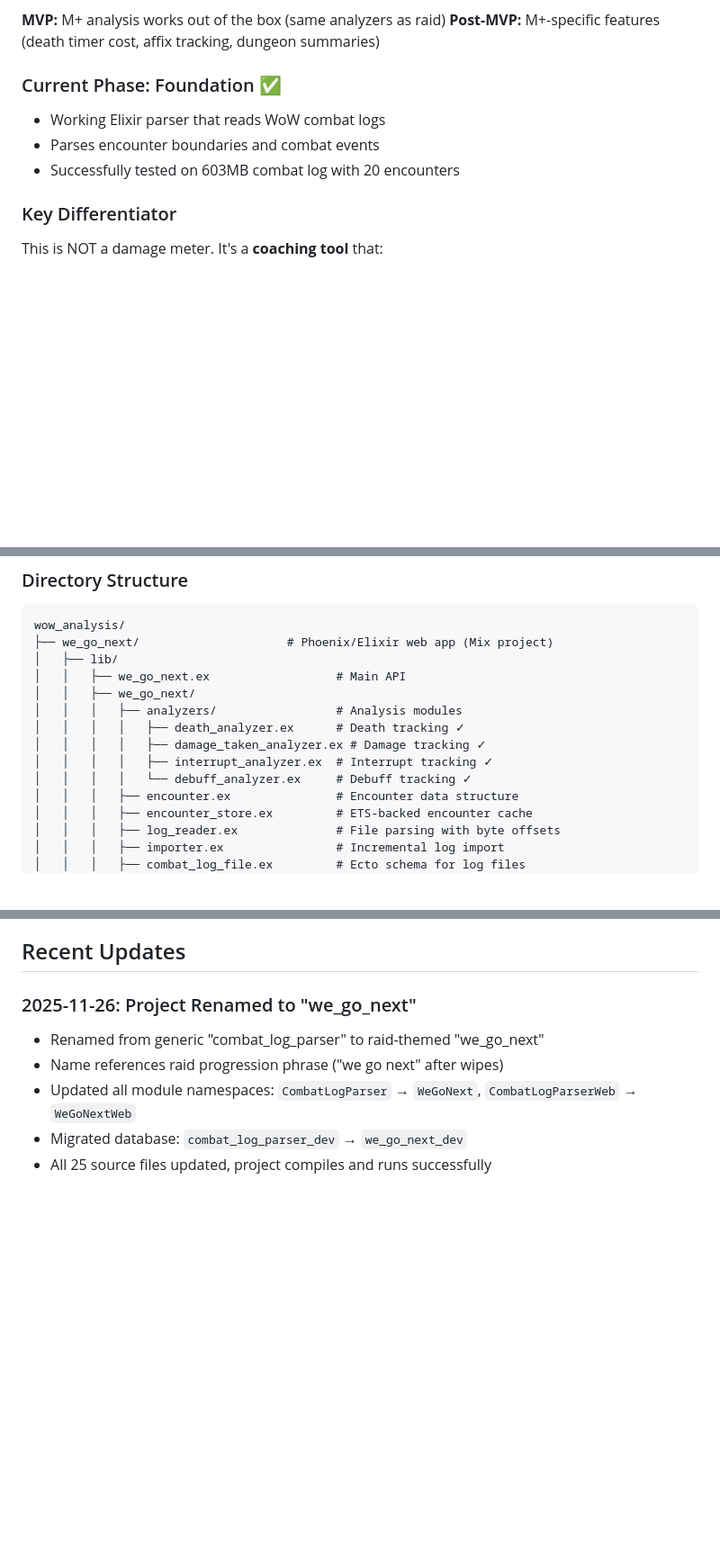
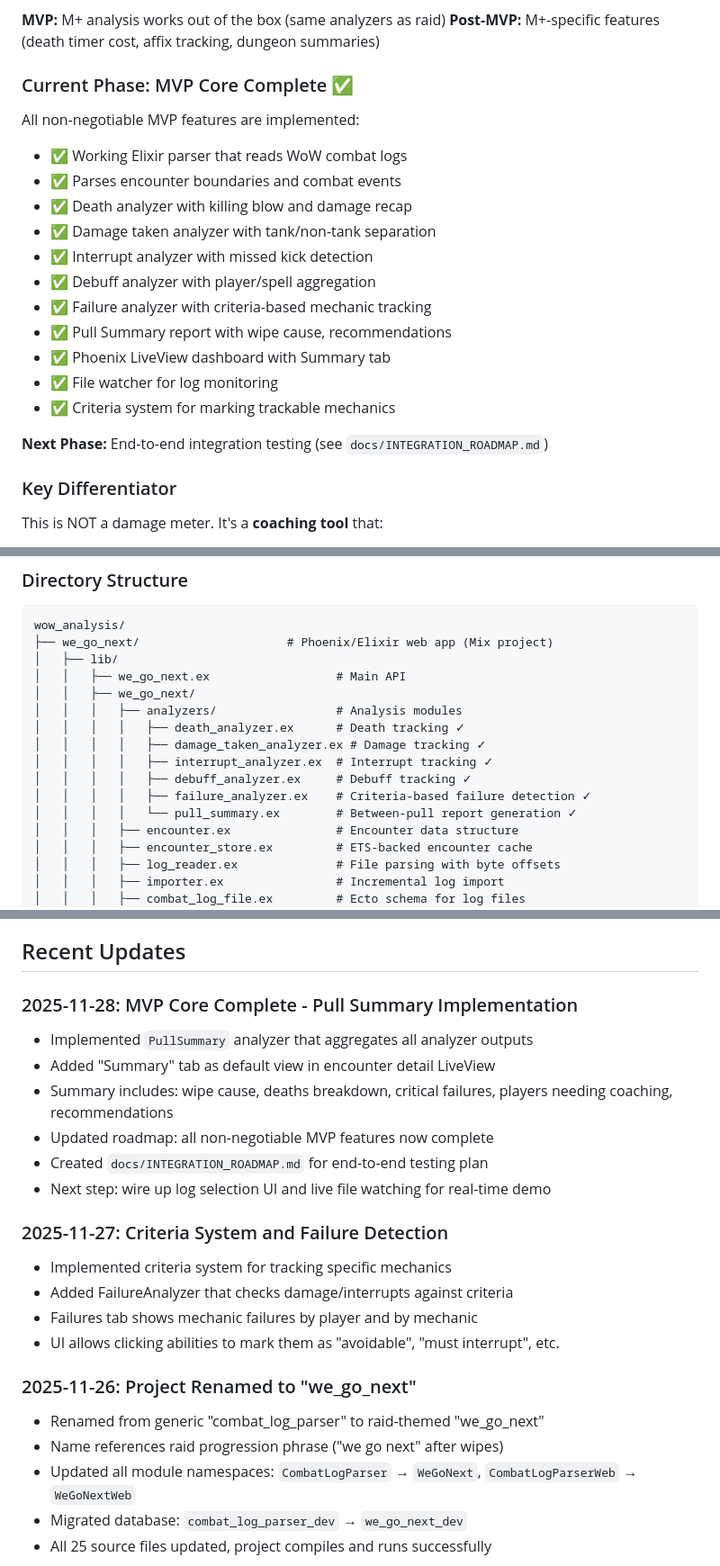
Before and after one commit to rpmessner/we_go_next_dev, a Markdown page: CLAUDE.md, 3 parts joined by grey strips. Shown at 90% size. Drawn GitHub-style; blank space fills up the shorter version.

```diff
--- a/CLAUDE.md
+++ b/CLAUDE.md
@@ -29,10 +29,21 @@ The same combat log powers both raid and M+ analysis. Core features work identic
 **MVP:** M+ analysis works out of the box (same analyzers as raid)
 **Post-MVP:** M+-specific features (death timer cost, affix tracking, dungeon summaries)
 
-### Current Phase: Foundation ✅
-- Working Elixir parser that reads WoW combat logs
-- Parses encounter boundaries and combat events
-- Successfully tested on 603MB combat log with 20 encounters
+### Current Phase: MVP Core Complete ✅
+All non-negotiable MVP features are implemented:
+- ✅ Working Elixir parser that reads WoW combat logs
+- ✅ Parses encounter boundaries and combat events
+- ✅ Death analyzer with killing blow and damage recap
+- ✅ Damage taken analyzer with tank/non-tank separation
+- ✅ Interrupt analyzer with missed kick detection
+- ✅ Debuff analyzer with player/spell aggregation
+- ✅ Failure analyzer with criteria-based mechanic tracking
+- ✅ Pull Summary report with wipe cause, recommendations
+- ✅ Phoenix LiveView dashboard with Summary tab
+- ✅ File watcher for log monitoring
+- ✅ Criteria system for marking trackable mechanics
+
+**Next Phase:** End-to-end integration testing (see `docs/INTEGRATION_ROADMAP.md`)
 
 ### Key Differentiator
 This is NOT a damage meter. It's a **coaching tool** that:
@@ -122,7 +133,9 @@ wow_analysis/
 │   │   │   │   ├── death_analyzer.ex      # Death tracking ✓
 │   │   │   │   ├── damage_taken_analyzer.ex # Damage tracking ✓
 │   │   │   │   ├── interrupt_analyzer.ex  # Interrupt tracking ✓
-│   │   │   │   └── debuff_analyzer.ex     # Debuff tracking ✓
+│   │   │   │   ├── debuff_analyzer.ex     # Debuff tracking ✓
+│   │   │   │   ├── failure_analyzer.ex    # Criteria-based failure detection ✓
+│   │   │   │   └── pull_summary.ex        # Between-pull report generation ✓
 │   │   │   ├── encounter.ex               # Encounter data structure
 │   │   │   ├── encounter_store.ex         # ETS-backed encounter cache
 │   │   │   ├── log_reader.ex              # File parsing with byte offsets
@@ -203,6 +216,20 @@ mix run test_parse.exs      # CLI: Analyzes most recent combat log
 - **Diagrams**: Image generation with minimap backgrounds (future)
 
 ## Recent Updates
+
+### 2025-11-28: MVP Core Complete - Pull Summary Implementation
+- Implemented `PullSummary` analyzer that aggregates all analyzer outputs
+- Added "Summary" tab as default view in encounter detail LiveView
+- Summary includes: wipe cause, deaths breakdown, critical failures, players needing coaching, recommendations
+- Updated roadmap: all non-negotiable MVP features now complete
+- Created `docs/INTEGRATION_ROADMAP.md` for end-to-end testing plan
+- Next step: wire up log selection UI and live file watching for real-time demo
+
+### 2025-11-27: Criteria System and Failure Detection
+- Implemented criteria system for tracking specific mechanics
+- Added FailureAnalyzer that checks damage/interrupts against criteria
+- Failures tab shows mechanic failures by player and by mechanic
+- UI allows clicking abilities to mark them as "avoidable", "must interrupt", etc.
 
 ### 2025-11-26: Project Renamed to "we_go_next"
 - Renamed from generic "combat_log_parser" to raid-themed "we_go_next"
```
Also changed, not shown: other parts of CLAUDE.md (+1 -1 lines), docs/ROADMAP.md (+15 -11 lines).
